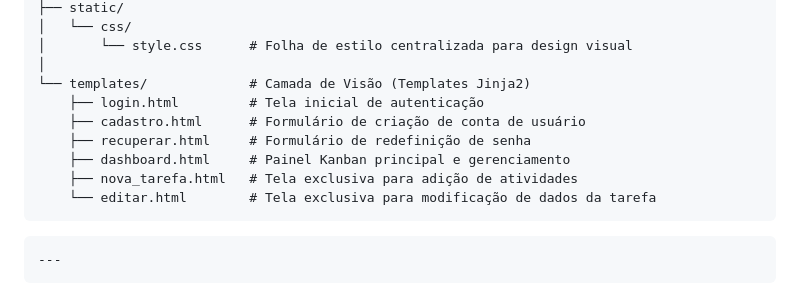
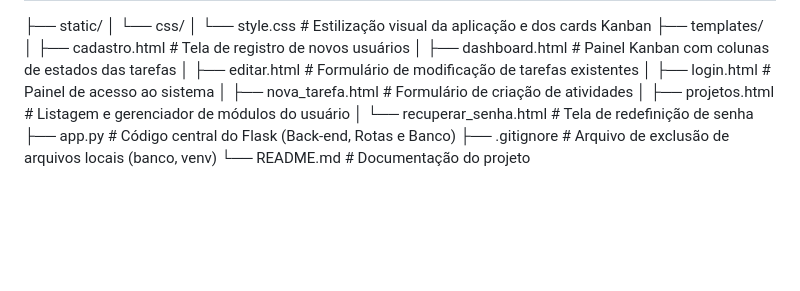
Before and after one commit to jaohub/PROJETO_FINAL, a Markdown page: README.md, the part around one of its changes. GitHub-like rendering; blank space fills up the shorter version.

Commit message:
atualizando readme.md

````diff
--- a/README.md
+++ b/README.md
@@ -59,14 +66,15 @@ PROJETO_FINAL/
 ├── static/
 │   └── css/
-│       └── style.css      # Folha de estilo centralizada para design visual
-│
-└── templates/             # Camada de Visão (Templates Jinja2)
-    ├── login.html         # Tela inicial de autenticação
-    ├── cadastro.html      # Formulário de criação de conta de usuário
-    ├── recuperar.html     # Formulário de redefinição de senha
-    ├── dashboard.html     # Painel Kanban principal e gerenciamento
-    ├── nova_tarefa.html   # Tela exclusiva para adição de atividades
-    └── editar.html        # Tela exclusiva para modificação de dados da tarefa
-```
-    ---
+│       └── style.css          # Estilização visual da aplicação e dos cards Kanban
+├── templates/
+│   ├── cadastro.html          # Tela de registro de novos usuários
+│   ├── dashboard.html         # Painel Kanban com colunas de estados das tarefas
+│   ├── editar.html            # Formulário de modificação de tarefas existentes
+│   ├── login.html             # Painel de acesso ao sistema
+│   ├── nova_tarefa.html       # Formulário de criação de atividades
+│   ├── projetos.html          # Listagem e gerenciador de módulos do usuário
+│   └── recuperar_senha.html   # Tela de redefinição de senha
+├── app.py                     # Código central do Flask (Back-end, Rotas e Banco)
+├── .gitignore                 # Arquivo de exclusão de arquivos locais (banco, venv)
+└── README.md                  # Documentação do projeto
 
````
Also changed, not shown: other parts of README.md (+60 -114 lines).
